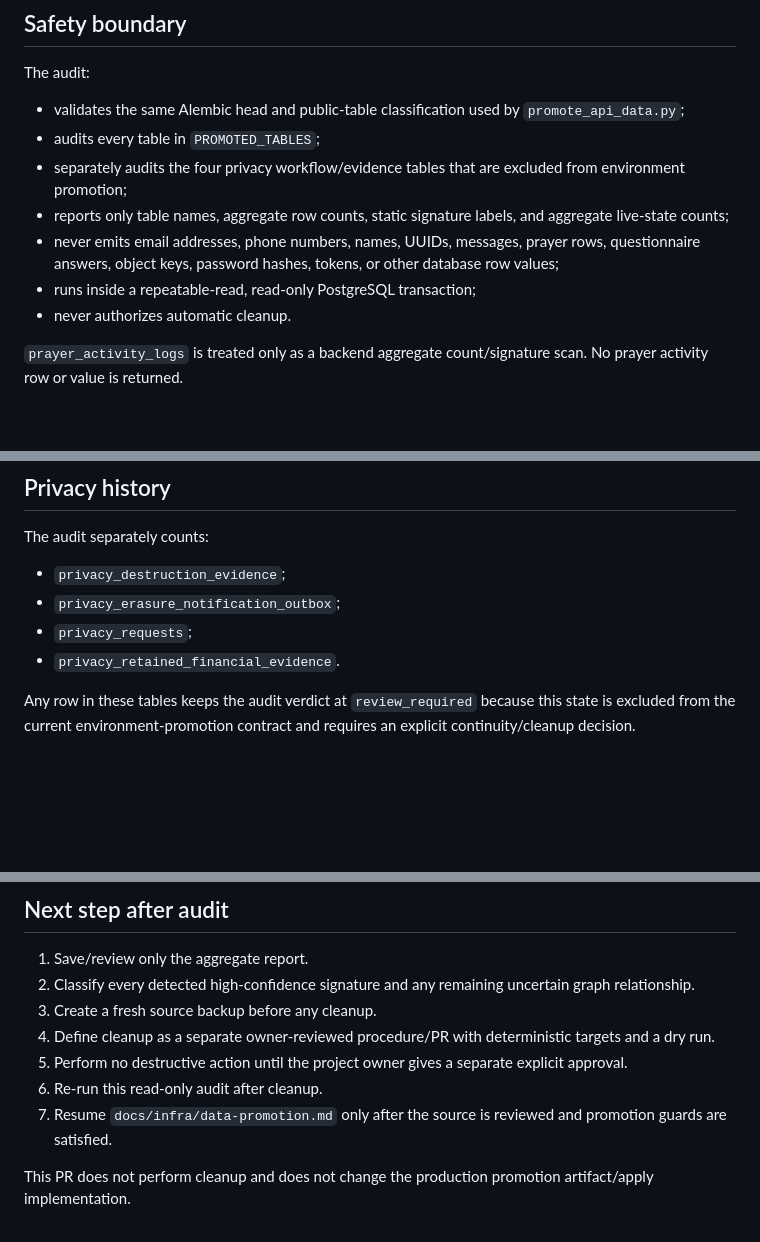
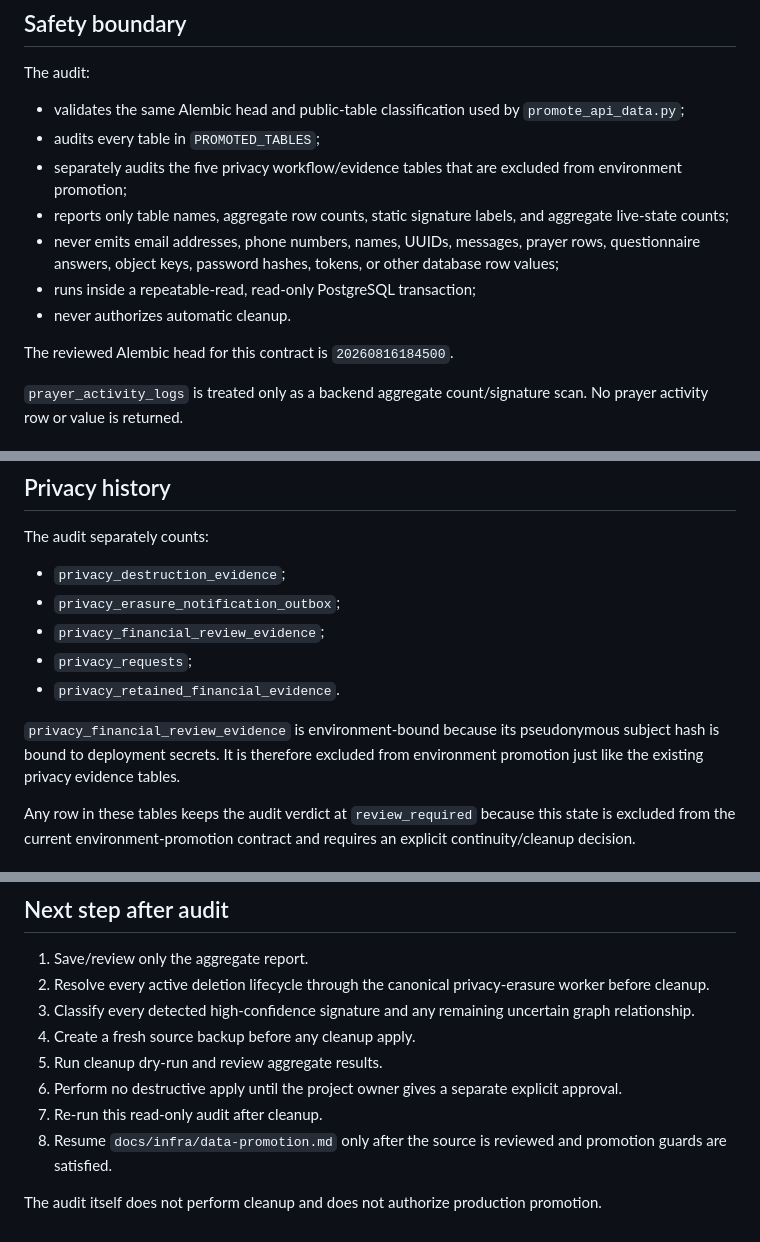
Before and after one commit to timafor-code/sredi-svoih-app, a Markdown page: docs/infra/source-hygiene.md, 3 parts joined by grey strips. GitHub-like rendering; blank space fills up the shorter version.

Commit message:
Document privacy review evidence hygiene classification

```diff
--- a/docs/infra/source-hygiene.md
+++ b/docs/infra/source-hygiene.md
@@ -17,11 +17,13 @@ The audit:
 
 - validates the same Alembic head and public-table classification used by `promote_api_data.py`;
 - audits every table in `PROMOTED_TABLES`;
-- separately audits the four privacy workflow/evidence tables that are excluded from environment promotion;
+- separately audits the five privacy workflow/evidence tables that are excluded from environment promotion;
 - reports only table names, aggregate row counts, static signature labels, and aggregate live-state counts;
 - never emits email addresses, phone numbers, names, UUIDs, messages, prayer rows, questionnaire answers, object keys, password hashes, tokens, or other database row values;
 - runs inside a repeatable-read, read-only PostgreSQL transaction;
 - never authorizes automatic cleanup.
+
+The reviewed Alembic head for this contract is `20260816184500`.
 
 `prayer_activity_logs` is treated only as a backend aggregate count/signature scan. No prayer activity row or value is returned.
 
@@ -44,8 +46,11 @@ The audit separately counts:
 
 - `privacy_destruction_evidence`;
 - `privacy_erasure_notification_outbox`;
+- `privacy_financial_review_evidence`;
 - `privacy_requests`;
 - `privacy_retained_financial_evidence`.
+
+`privacy_financial_review_evidence` is environment-bound because its pseudonymous subject hash is bound to deployment secrets. It is therefore excluded from environment promotion just like the existing privacy evidence tables.
 
 Any row in these tables keeps the audit verdict at `review_required` because this state is excluded from the current environment-promotion contract and requires an explicit continuity/cleanup decision.
 
@@ -119,11 +124,12 @@ Do not infer that every `unclassified_row` is real, and do not infer that it is
 ## Next step after audit
 
 1. Save/review only the aggregate report.
-2. Classify every detected high-confidence signature and any remaining uncertain graph relationship.
-3. Create a fresh source backup before any cleanup.
-4. Define cleanup as a separate owner-reviewed procedure/PR with deterministic targets and a dry run.
-5. Perform no destructive action until the project owner gives a separate explicit approval.
-6. Re-run this read-only audit after cleanup.
-7. Resume `docs/infra/data-promotion.md` only after the source is reviewed and promotion guards are satisfied.
+2. Resolve every active deletion lifecycle through the canonical privacy-erasure worker before cleanup.
+3. Classify every detected high-confidence signature and any remaining uncertain graph relationship.
+4. Create a fresh source backup before any cleanup apply.
+5. Run cleanup dry-run and review aggregate results.
+6. Perform no destructive apply until the project owner gives a separate explicit approval.
+7. Re-run this read-only audit after cleanup.
+8. Resume `docs/infra/data-promotion.md` only after the source is reviewed and promotion guards are satisfied.
 
-This PR does not perform cleanup and does not change the production promotion artifact/apply implementation.
+The audit itself does not perform cleanup and does not authorize production promotion.
```
